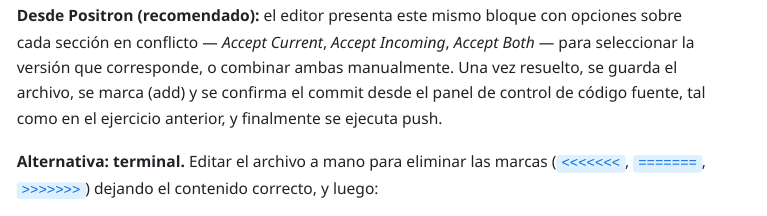
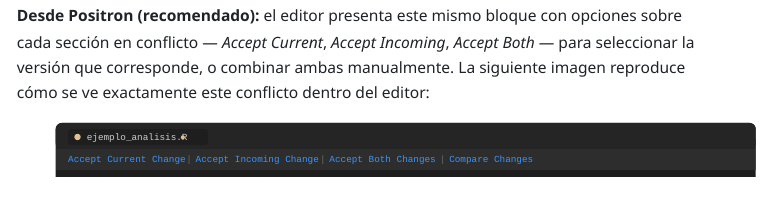
Before and after one commit to Mobility-Frontiers/taller-git-positron-codex, a Quarto document (taller.qmd): the page in a window 1100 px wide, from 4270 px down. The pictures show the output file taller.html that the author committed with the source, opened offline.

Commit message:
feat: agrega imagen del conflicto de fusión resuelto en el editor de Positron

````diff
--- a/taller.qmd
+++ b/taller.qmd
@@ -163,4 +163,4 @@
 }
 ```
 
-**Desde Positron (recomendado):** el editor presenta este mismo bloque con opciones sobre cada sección en conflicto — *Accept Current*, *Accept Incoming*, *Accept Both* — para seleccionar la versión que corresponde, o combinar ambas manualmente. Una vez resuelto, se guarda el archivo, se marca (add) y se confirma el commit desde el panel de control de código fuente, tal como en el ejercicio anterior, y finalmente se ejecuta push.
+**Desde Positron (recomendado):** el editor presenta este mismo bloque con opciones sobre cada sección en conflicto — *Accept Current*, *Accept Incoming*, *Accept Both* — para seleccionar la versión que corresponde, o combinar ambas manualmente. La siguiente imagen reproduce cómo se ve exactamente este conflicto dentro del editor:
````
Also changed, not shown: practica/conflicto-positron.svg (added), taller.html, taller.qmd (4 more changed lines).
